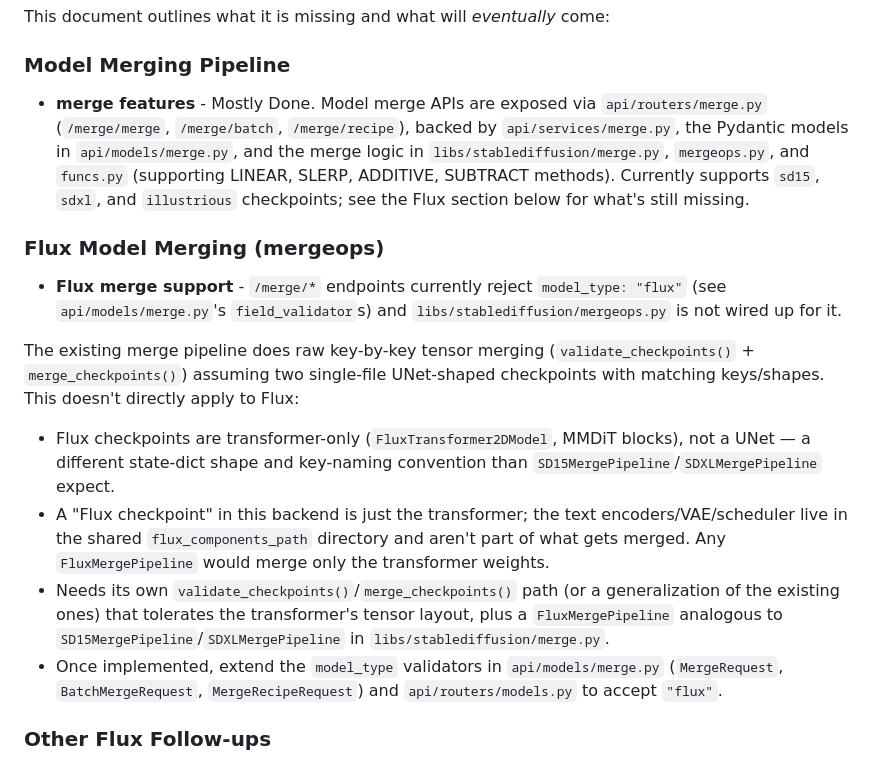
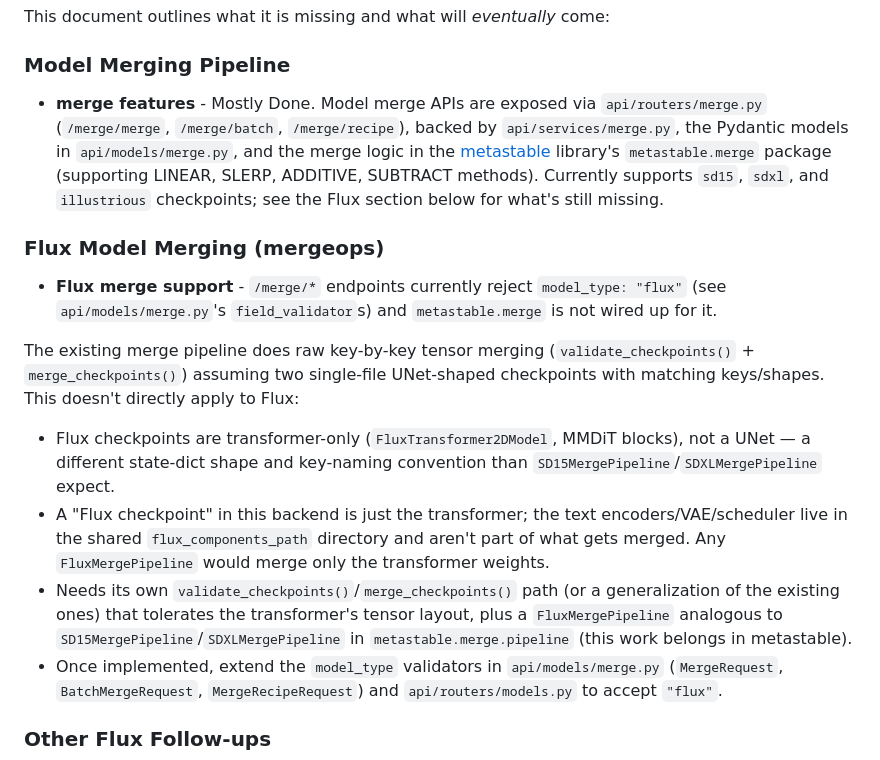
Before and after one commit to mcaimi/sd-api-backend, a Markdown page: TODO.md, the part around the change. Rendered like a GitHub page.

```diff
--- a/TODO.md
+++ b/TODO.md
@@ -8,17 +8,17 @@ This document outlines what it is missing and what will *eventually* come:
 
 ### Model Merging Pipeline
 
-- **merge features** - Mostly Done. Model merge APIs are exposed via `api/routers/merge.py` (`/merge/merge`, `/merge/batch`, `/merge/recipe`), backed by `api/services/merge.py`, the Pydantic models in `api/models/merge.py`, and the merge logic in `libs/stablediffusion/merge.py`, `mergeops.py`, and `funcs.py` (supporting LINEAR, SLERP, ADDITIVE, SUBTRACT methods). Currently supports `sd15`, `sdxl`, and `illustrious` checkpoints; see the Flux section below for what's still missing.
+- **merge features** - Mostly Done. Model merge APIs are exposed via `api/routers/merge.py` (`/merge/merge`, `/merge/batch`, `/merge/recipe`), backed by `api/services/merge.py`, the Pydantic models in `api/models/merge.py`, and the merge logic in the [metastable](https://github.com/mcaimi/metastable) library's `metastable.merge` package (supporting LINEAR, SLERP, ADDITIVE, SUBTRACT methods). Currently supports `sd15`, `sdxl`, and `illustrious` checkpoints; see the Flux section below for what's still missing.
 
 ### Flux Model Merging (mergeops)
 
-- **Flux merge support** - `/merge/*` endpoints currently reject `model_type: "flux"` (see `api/models/merge.py`'s `field_validator`s) and `libs/stablediffusion/mergeops.py` is not wired up for it.
+- **Flux merge support** - `/merge/*` endpoints currently reject `model_type: "flux"` (see `api/models/merge.py`'s `field_validator`s) and `metastable.merge` is not wired up for it.
 
 The existing merge pipeline does raw key-by-key tensor merging (`validate_checkpoints()` + `merge_checkpoints()`) assuming two single-file UNet-shaped checkpoints with matching keys/shapes. This doesn't directly apply to Flux:
 
 - Flux checkpoints are transformer-only (`FluxTransformer2DModel`, MMDiT blocks), not a UNet — a different state-dict shape and key-naming convention than `SD15MergePipeline`/`SDXLMergePipeline` expect.
 - A "Flux checkpoint" in this backend is just the transformer; the text encoders/VAE/scheduler live in the shared `flux_components_path` directory and aren't part of what gets merged. Any `FluxMergePipeline` would merge only the transformer weights.
-- Needs its own `validate_checkpoints()`/`merge_checkpoints()` path (or a generalization of the existing ones) that tolerates the transformer's tensor layout, plus a `FluxMergePipeline` analogous to `SD15MergePipeline`/`SDXLMergePipeline` in `libs/stablediffusion/merge.py`.
+- Needs its own `validate_checkpoints()`/`merge_checkpoints()` path (or a generalization of the existing ones) that tolerates the transformer's tensor layout, plus a `FluxMergePipeline` analogous to `SD15MergePipeline`/`SDXLMergePipeline` in `metastable.merge.pipeline` (this work belongs in metastable).
 - Once implemented, extend the `model_type` validators in `api/models/merge.py` (`MergeRequest`, `BatchMergeRequest`, `MergeRecipeRequest`) and `api/routers/models.py` to accept `"flux"`.
 
 ### Other Flux Follow-ups
```
Also changed, not shown: README.md (+30 -23 lines).
